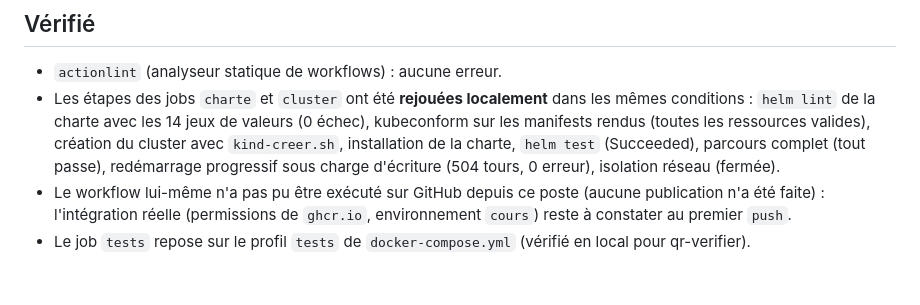
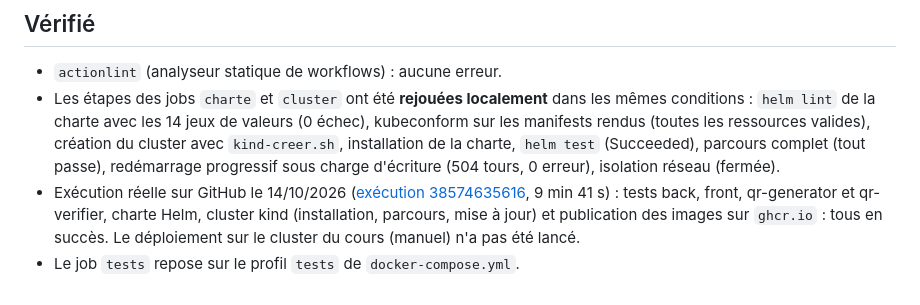
Before and after one commit to aztrooow/projet_architecture_web, a Markdown page: k8s/defi19/reponses.md, the part around the change. GitHub-like rendering.

Commit message:
challenge 19: first green ci run

```diff
--- a/k8s/defi19/reponses.md
+++ b/k8s/defi19/reponses.md
@@ -38,5 +38,5 @@ en cas d'échec du job `cluster`, suppression du cluster à la fin quoi qu'il ar
 - `actionlint` (analyseur statique de workflows) : aucune erreur.
 - Les étapes des jobs `charte` et `cluster` ont été **rejouées localement** dans les mêmes conditions : `helm lint` de la charte avec les 14 jeux de valeurs (0 échec), kubeconform sur les manifests rendus (toutes les ressources valides),
   création du cluster avec `kind-creer.sh`, installation de la charte, `helm test` (Succeeded), parcours complet (tout passe), redémarrage progressif sous charge d'écriture (504 tours, 0 erreur), isolation réseau (fermée).
-- Le workflow lui-même n'a pas pu être exécuté sur GitHub depuis ce poste (aucune publication n'a été faite) : l'intégration réelle (permissions de `ghcr.io`, environnement `cours`) reste à constater au premier `push`.
-- Le job `tests` repose sur le profil `tests` de `docker-compose.yml` (vérifié en local pour qr-verifier).
+- Exécution réelle sur GitHub le 14/10/2026 ([exécution 38574635616](https://github.com/aztrooow/projet_architecture_web/actions/runs/38574635616), 9 min 41 s) : tests back, front, qr-generator et qr-verifier, charte Helm, cluster kind (installation, parcours, mise à jour) et publication des images sur `ghcr.io` : tous en succès. Le déploiement sur le cluster du cours (manuel) n'a pas été lancé.
+- Le job `tests` repose sur le profil `tests` de `docker-compose.yml`.
```
